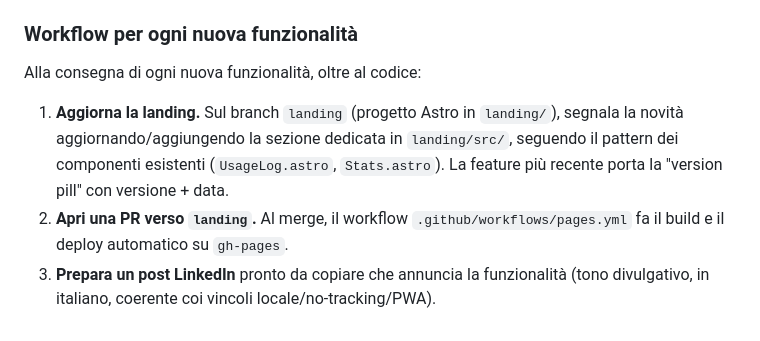
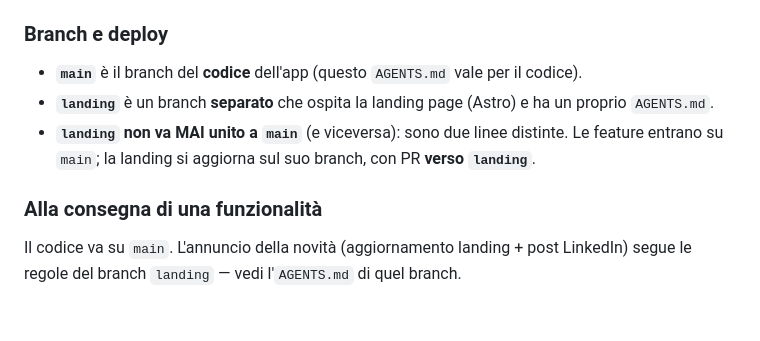
Before and after one commit to savez/fidality-card, a Markdown page: AGENTS.md, the part around the change. GitHub-like rendering.

Commit message:
docs: AGENTS.md main solo per il codice + regola 'landing mai su main'

```diff
--- a/AGENTS.md
+++ b/AGENTS.md
@@ -48,10 +48,12 @@ Questo progetto è una PWA per fidelity card. Ogni contributo deve rispettare qu
 - **Soldi in centesimi interi**, mai float. In generale, attenzione ai fallback falsy (`x || default`) su valori dove `0`/`''` sono legittimi.
 - **Commit convenzionali** (`feat:`, `fix:`, `chore:`…) — le release sono automatizzate da release-please su push a `main`.
 
-### Workflow per ogni nuova funzionalità
+### Branch e deploy
 
-Alla consegna di ogni nuova funzionalità, oltre al codice:
+- **`main`** è il branch del **codice** dell'app (questo `AGENTS.md` vale per il codice).
+- **`landing`** è un branch **separato** che ospita la landing page (Astro) e ha un proprio `AGENTS.md`.
+- **`landing` non va MAI unito a `main`** (e viceversa): sono due linee distinte. Le feature entrano su `main`; la landing si aggiorna sul suo branch, con PR **verso `landing`**.
 
-1. **Aggiorna la landing.** Sul branch `landing` (progetto Astro in `landing/`), segnala la novità aggiornando/aggiungendo la sezione dedicata in `landing/src/`, seguendo il pattern dei componenti esistenti (`UsageLog.astro`, `Stats.astro`). La feature più recente porta la "version pill" con versione + data.
-2. **Apri una PR verso `landing`.** Al merge, il workflow `.github/workflows/pages.yml` fa il build e il deploy automatico su `gh-pages`.
-3. **Prepara un post LinkedIn** pronto da copiare che annuncia la funzionalità (tono divulgativo, in italiano, coerente coi vincoli locale/no-tracking/PWA).
+### Alla consegna di una funzionalità
+
+Il codice va su `main`. L'annuncio della novità (aggiornamento landing + post LinkedIn) segue le regole del branch `landing` — vedi l'`AGENTS.md` di quel branch.
```
